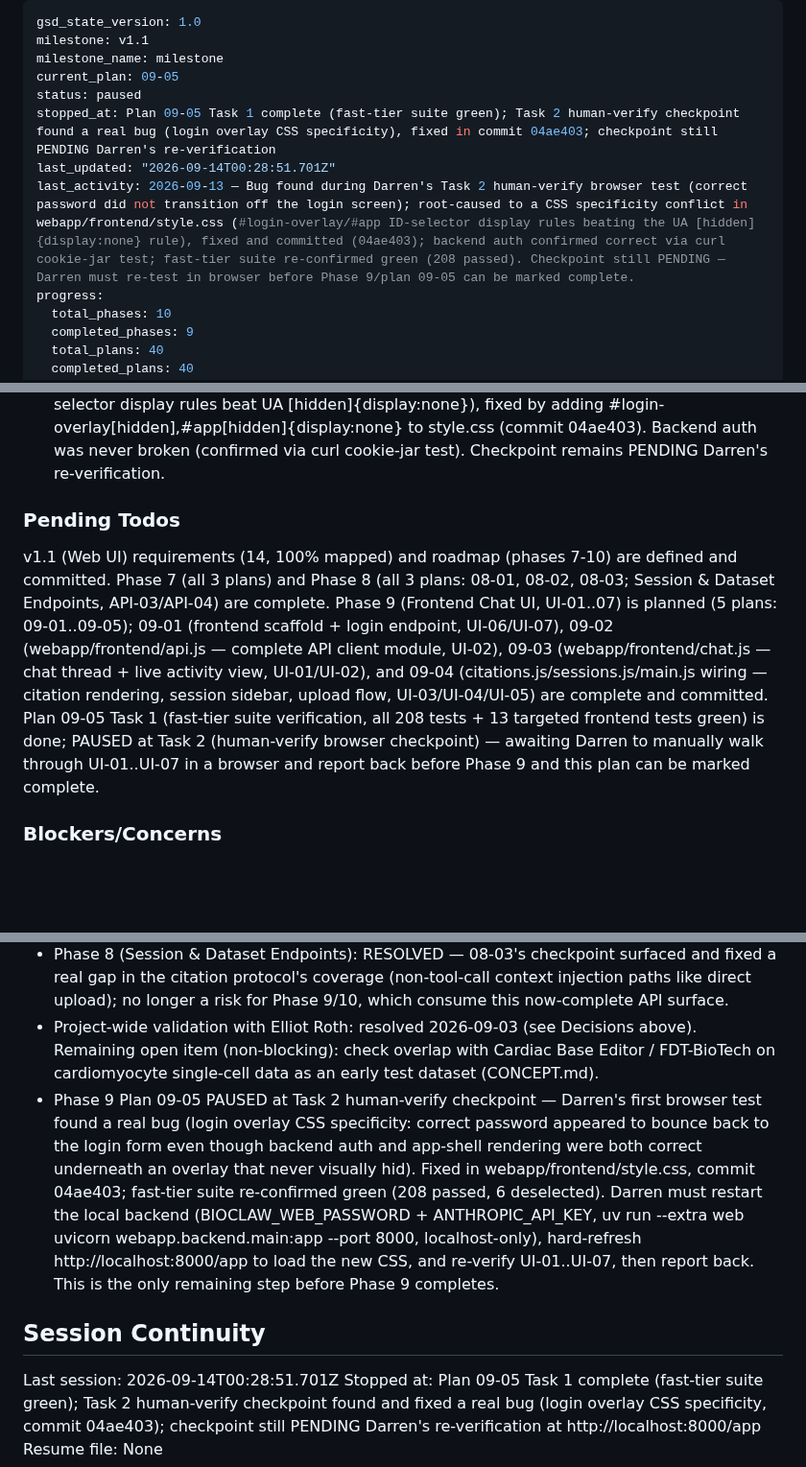
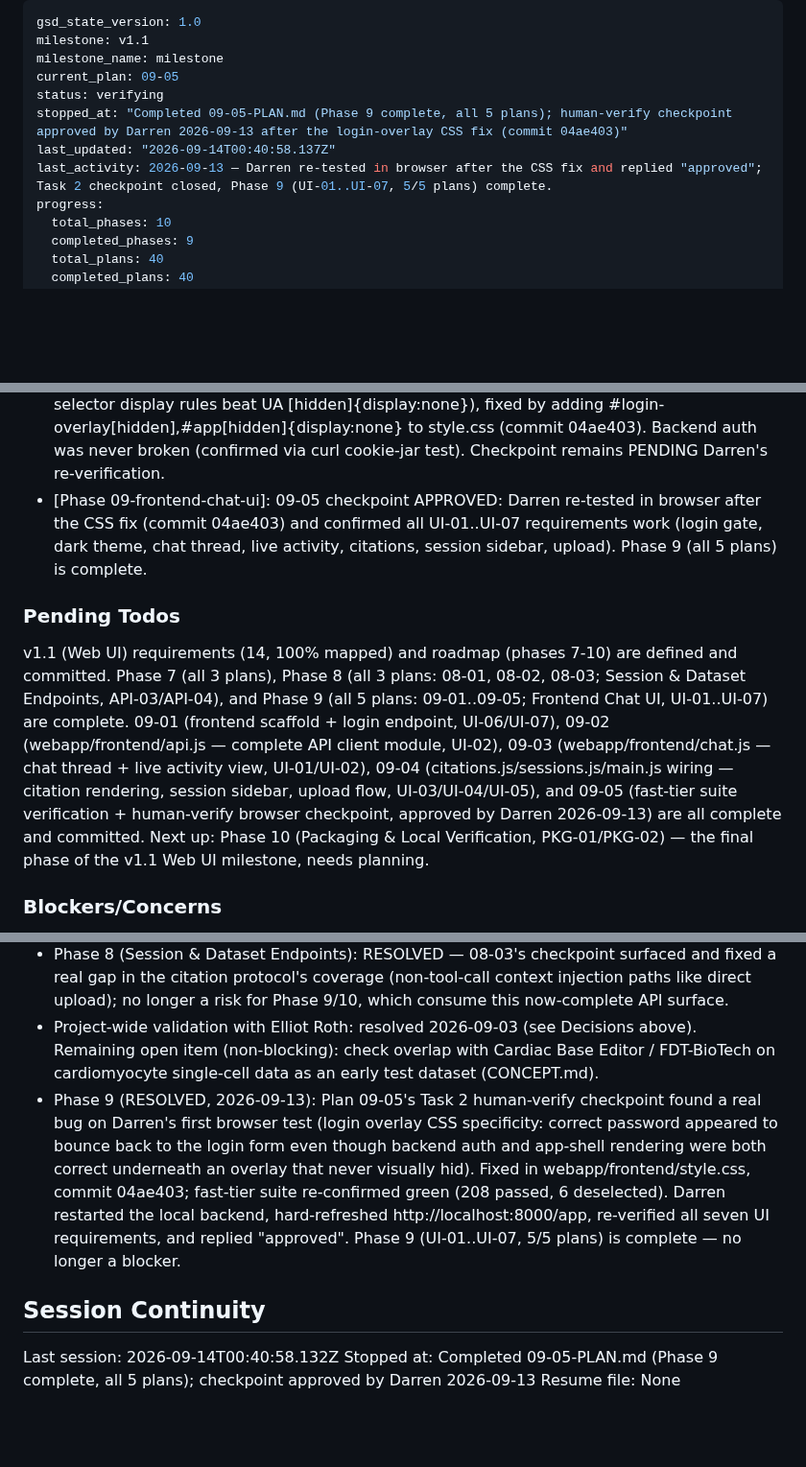
Before and after one commit to tjcrowley/bioclaw, a Markdown page: .planning/STATE.md, 3 parts joined by grey strips. Shown at 96% size. Rendered like a GitHub page; blank space fills up the shorter version.

```diff
--- a/.planning/STATE.md
+++ b/.planning/STATE.md
@@ -3,10 +3,10 @@ gsd_state_version: 1.0
 milestone: v1.1
 milestone_name: milestone
 current_plan: 09-05
-status: paused
-stopped_at: Plan 09-05 Task 1 complete (fast-tier suite green); Task 2 human-verify checkpoint found a real bug (login overlay CSS specificity), fixed in commit 04ae403; checkpoint still PENDING Darren's re-verification
-last_updated: "2026-09-14T00:28:51.701Z"
-last_activity: 2026-09-13 — Bug found during Darren's Task 2 human-verify browser test (correct password did not transition off the login screen); root-caused to a CSS specificity conflict in webapp/frontend/style.css (#login-overlay/#app ID-selector display rules beating the UA [hidden]{display:none} rule), fixed and committed (04ae403); backend auth confirmed correct via curl cookie-jar test; fast-tier suite re-confirmed green (208 passed). Checkpoint still PENDING — Darren must re-test in browser before Phase 9/plan 09-05 can be marked complete.
+status: verifying
+stopped_at: "Completed 09-05-PLAN.md (Phase 9 complete, all 5 plans); human-verify checkpoint approved by Darren 2026-09-13 after the login-overlay CSS fix (commit 04ae403)"
+last_updated: "2026-09-14T00:40:58.137Z"
+last_activity: 2026-09-13 — Darren re-tested in browser after the CSS fix and replied "approved"; Task 2 checkpoint closed, Phase 9 (UI-01..UI-07, 5/5 plans) complete.
 progress:
   total_phases: 10
   completed_phases: 9
@@ -156,10 +157,11 @@ Recent decisions affecting current work:
 - [Phase 09-frontend-chat-ui]: 09-03: chat.js implemented exactly per plan's provided code; window.__* global hooks (window.__renderAnswerWithCitations, window.__onNewSessionId, window.__onFilesSelected, window.__currentSessionId) established as the coupling point to citations.js/sessions.js (Plan 09-04), avoiding a circular ES module import (chat.js <-> citations.js); WS-before-POST ordering (openToolStream() called and handlers registered before askQuestion() is awaited) preserved verbatim per 09-RESEARCH.md Pitfall 1 -- no deviations needed
 - [Phase 09-frontend-chat-ui]: 09-04: citations.js/sessions.js/main.js implemented exactly per plan's provided code verbatim -- no deviations. Delegated .citation-ref click listener lives inside citations.js itself (attached to #chat-thread at module load) so chat.js never imports citations.js, preserving the window.* hook-only coupling pattern from 09-03.
 - [Phase 09-frontend-chat-ui]: 09-05 checkpoint: bug found and fixed during Darren's Task 2 human-verify browser test -- login overlay CSS specificity bug (#login-overlay/#app ID-selector display rules beat UA [hidden]{display:none}), fixed by adding #login-overlay[hidden],#app[hidden]{display:none} to style.css (commit 04ae403). Backend auth was never broken (confirmed via curl cookie-jar test). Checkpoint remains PENDING Darren's re-verification.
+- [Phase 09-frontend-chat-ui]: 09-05 checkpoint APPROVED: Darren re-tested in browser after the CSS fix (commit 04ae403) and confirmed all UI-01..UI-07 requirements work (login gate, dark theme, chat thread, live activity, citations, session sidebar, upload). Phase 9 (all 5 plans) is complete.
 
 ### Pending Todos
 
-v1.1 (Web UI) requirements (14, 100% mapped) and roadmap (phases 7-10) are defined and committed. Phase 7 (all 3 plans) and Phase 8 (all 3 plans: 08-01, 08-02, 08-03; Session & Dataset Endpoints, API-03/API-04) are complete. Phase 9 (Frontend Chat UI, UI-01..07) is planned (5 plans: 09-01..09-05); 09-01 (frontend scaffold + login endpoint, UI-06/UI-07), 09-02 (webapp/frontend/api.js — complete API client module, UI-02), 09-03 (webapp/frontend/chat.js — chat thread + live activity view, UI-01/UI-02), and 09-04 (citations.js/sessions.js/main.js wiring — citation rendering, session sidebar, upload flow, UI-03/UI-04/UI-05) are complete and committed. Plan 09-05 Task 1 (fast-tier suite verification, all 208 tests + 13 targeted frontend tests green) is done; PAUSED at Task 2 (human-verify browser checkpoint) — awaiting Darren to manually walk through UI-01..UI-07 in a browser and report back before Phase 9 and this plan can be marked complete.
+v1.1 (Web UI) requirements (14, 100% mapped) and roadmap (phases 7-10) are defined and committed. Phase 7 (all 3 plans), Phase 8 (all 3 plans: 08-01, 08-02, 08-03; Session & Dataset Endpoints, API-03/API-04), and Phase 9 (all 5 plans: 09-01..09-05; Frontend Chat UI, UI-01..UI-07) are complete. 09-01 (frontend scaffold + login endpoint, UI-06/UI-07), 09-02 (webapp/frontend/api.js — complete API client module, UI-02), 09-03 (webapp/frontend/chat.js — chat thread + live activity view, UI-01/UI-02), 09-04 (citations.js/sessions.js/main.js wiring — citation rendering, session sidebar, upload flow, UI-03/UI-04/UI-05), and 09-05 (fast-tier suite verification + human-verify browser checkpoint, approved by Darren 2026-09-13) are all complete and committed. Next up: Phase 10 (Packaging & Local Verification, PKG-01/PKG-02) — the final phase of the v1.1 Web UI milestone, needs planning.
 
 ### Blockers/Concerns
 
@@ -168,10 +170,10 @@ v1.1 (Web UI) requirements (14, 100% mapped) and roadmap (phases 7-10) are defin
 - Phase 6 (NL Q&A): RESOLVED — hallucination-mitigation (claim traceability, confidence surfacing) pattern validated live end to end via 06-03's checkpoint; no longer a research risk, it's a working, tested implementation.
 - Phase 8 (Session & Dataset Endpoints): RESOLVED — 08-03's checkpoint surfaced and fixed a real gap in the citation protocol's coverage (non-tool-call context injection paths like direct upload); no longer a risk for Phase 9/10, which consume this now-complete API surface.
 - Project-wide validation with Elliot Roth: resolved 2026-09-03 (see Decisions above). Remaining open item (non-blocking): check overlap with Cardiac Base Editor / FDT-BioTech on cardiomyocyte single-cell data as an early test dataset (CONCEPT.md).
-- Phase 9 Plan 09-05 PAUSED at Task 2 human-verify checkpoint — Darren's first browser test found a real bug (login overlay CSS specificity: correct password appeared to bounce back to the login form even though backend auth and app-shell rendering were both correct underneath an overlay that never visually hid). Fixed in webapp/frontend/style.css, commit 04ae403; fast-tier suite re-confirmed green (208 passed, 6 deselected). Darren must restart the local backend (BIOCLAW_WEB_PASSWORD + ANTHROPIC_API_KEY, uv run --extra web uvicorn webapp.backend.main:app --port 8000, localhost-only), hard-refresh http://localhost:8000/app to load the new CSS, and re-verify UI-01..UI-07, then report back. This is the only remaining step before Phase 9 completes.
+- Phase 9 (RESOLVED, 2026-09-13): Plan 09-05's Task 2 human-verify checkpoint found a real bug on Darren's first browser test (login overlay CSS specificity: correct password appeared to bounce back to the login form even though backend auth and app-shell rendering were both correct underneath an overlay that never visually hid). Fixed in webapp/frontend/style.css, commit 04ae403; fast-tier suite re-confirmed green (208 passed, 6 deselected). Darren restarted the local backend, hard-refreshed http://localhost:8000/app, re-verified all seven UI requirements, and replied "approved". Phase 9 (UI-01..UI-07, 5/5 plans) is complete — no longer a blocker.
 
 ## Session Continuity
 
-Last session: 2026-09-14T00:28:51.701Z
-Stopped at: Plan 09-05 Task 1 complete (fast-tier suite green); Task 2 human-verify checkpoint found and fixed a real bug (login overlay CSS specificity, commit 04ae403); checkpoint still PENDING Darren's re-verification at http://localhost:8000/app
+Last session: 2026-09-14T00:40:58.132Z
+Stopped at: Completed 09-05-PLAN.md (Phase 9 complete, all 5 plans); checkpoint approved by Darren 2026-09-13
 Resume file: None
```
Also changed, not shown: other parts of .planning/STATE.md (+9 -8 lines), .planning/ROADMAP.md (+2 -2 lines), 1 other file.
